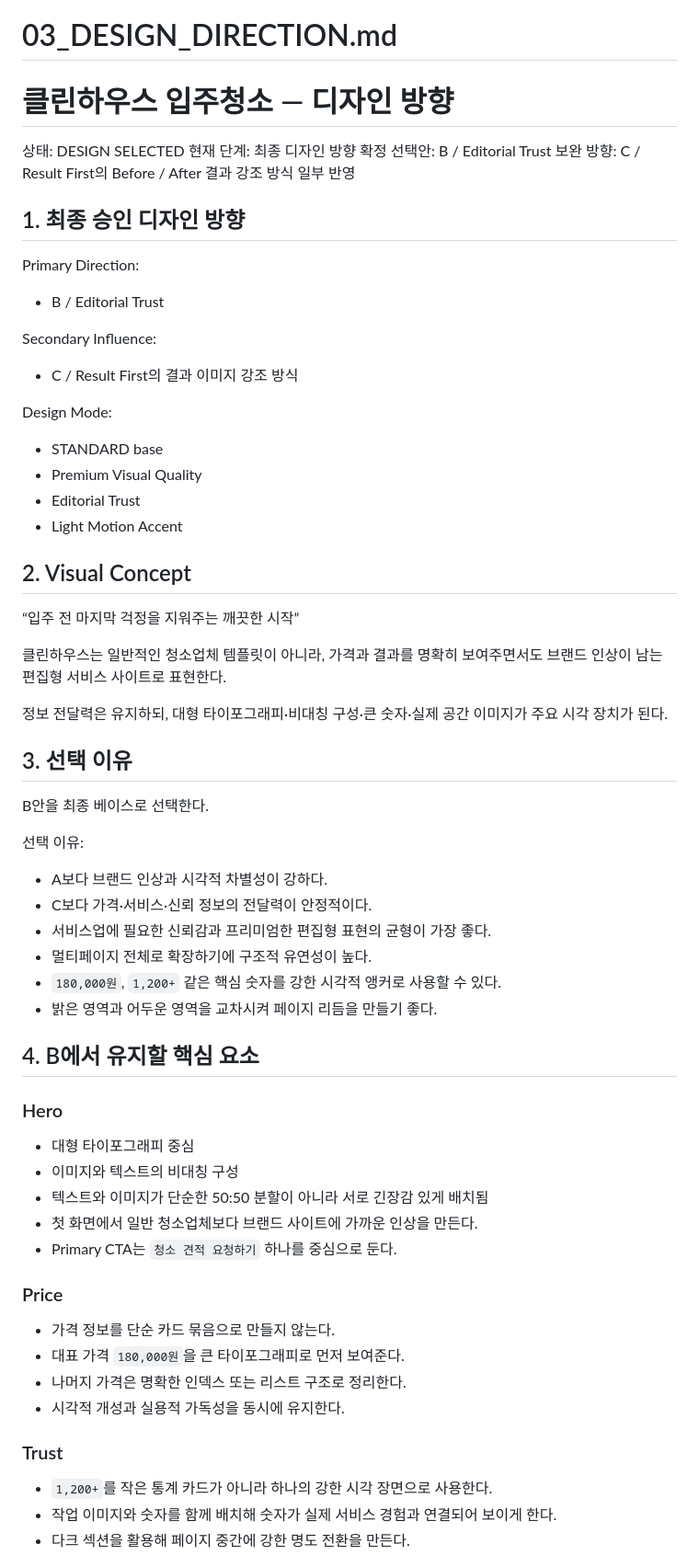
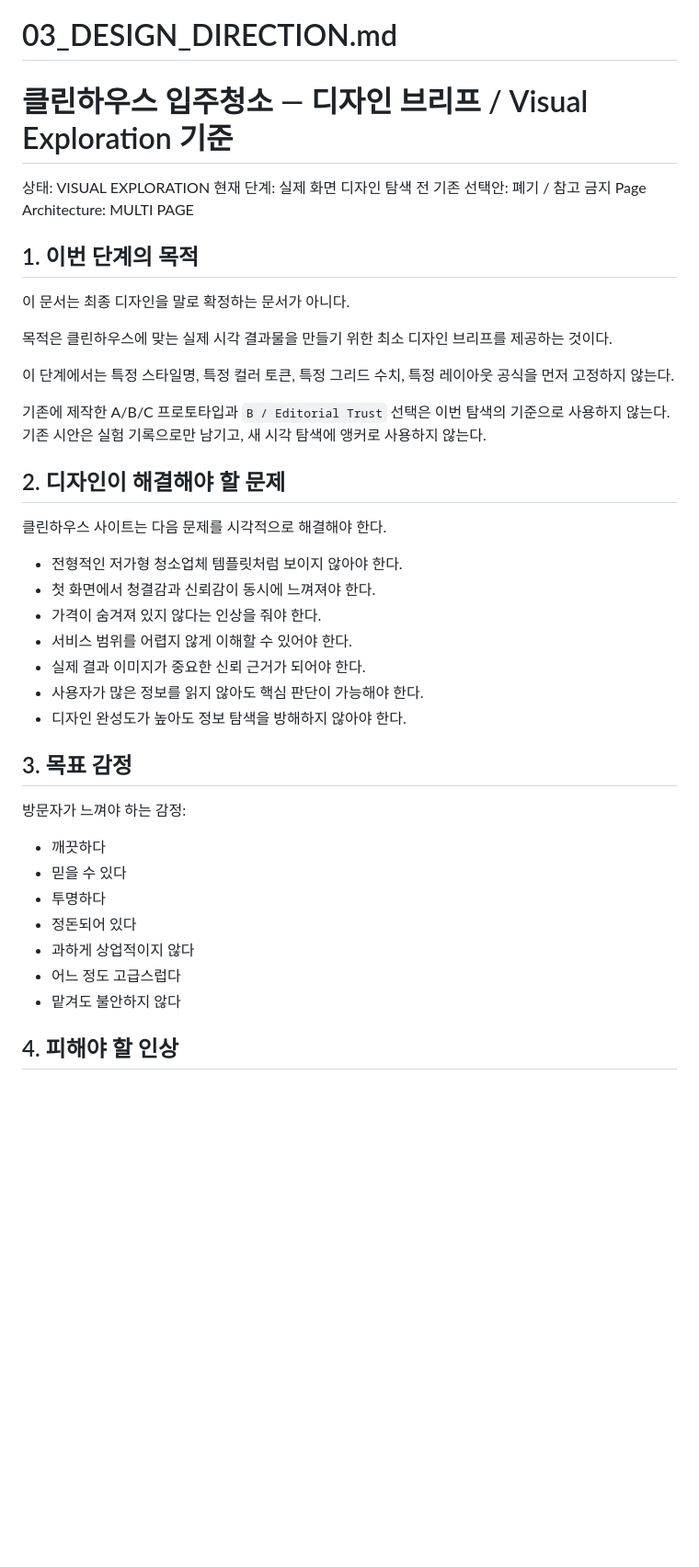
Before and after one commit to hansaeroy/system-test, a Markdown page: cleanhouse_project_context/03_DESIGN_DIRECTION.md, the part around one of its changes. Shown at 92% size. Rendered like a GitHub page; blank space fills up the shorter version.

Commit message:
Reset Cleanhouse design to visual exploration

```diff
--- a/cleanhouse_project_context/03_DESIGN_DIRECTION.md
+++ b/cleanhouse_project_context/03_DESIGN_DIRECTION.md
@@ -1,59 +1,45 @@
 # 03_DESIGN_DIRECTION.md
-# 클린하우스 입주청소 — 디자인 방향
+# 클린하우스 입주청소 — 디자인 브리프 / Visual Exploration 기준
 
-상태: DESIGN SELECTED
-현재 단계: 최종 디자인 방향 확정
-선택안: B / Editorial Trust
-보완 방향: C / Result First의 Before / After 결과 강조 방식 일부 반영
+상태: VISUAL EXPLORATION
+현재 단계: 실제 화면 디자인 탐색 전
+기존 선택안: 폐기 / 참고 금지
+Page Architecture: MULTI PAGE
 
-## 1. 최종 승인 디자인 방향
-Primary Direction:
-- B / Editorial Trust
+## 1. 이번 단계의 목적
 
-Secondary Influence:
-- C / Result First의 결과 이미지 강조 방식
+이 문서는 최종 디자인을 말로 확정하는 문서가 아니다.
 
-Design Mode:
-- STANDARD base
-- Premium Visual Quality
-- Editorial Trust
-- Light Motion Accent
+목적은 클린하우스에 맞는 실제 시각 결과물을 만들기 위한 최소 디자인 브리프를 제공하는 것이다.
 
-## 2. Visual Concept
-“입주 전 마지막 걱정을 지워주는 깨끗한 시작”
+이 단계에서는 특정 스타일명, 특정 컬러 토큰, 특정 그리드 수치, 특정 레이아웃 공식을 먼저 고정하지 않는다.
 
-클린하우스는 일반적인 청소업체 템플릿이 아니라, 가격과 결과를 명확히 보여주면서도 브랜드 인상이 남는 편집형 서비스 사이트로 표현한다.
+기존에 제작한 A/B/C 프로토타입과 `B / Editorial Trust` 선택은 이번 탐색의 기준으로 사용하지 않는다.
+기존 시안은 실험 기록으로만 남기고, 새 시각 탐색에 앵커로 사용하지 않는다.
 
-정보 전달력은 유지하되, 대형 타이포그래피·비대칭 구성·큰 숫자·실제 공간 이미지가 주요 시각 장치가 된다.
+## 2. 디자인이 해결해야 할 문제
 
-## 3. 선택 이유
-B안을 최종 베이스로 선택한다.
+클린하우스 사이트는 다음 문제를 시각적으로 해결해야 한다.
 
-선택 이유:
-- A보다 브랜드 인상과 시각적 차별성이 강하다.
-- C보다 가격·서비스·신뢰 정보의 전달력이 안정적이다.
-- 서비스업에 필요한 신뢰감과 프리미엄한 편집형 표현의 균형이 가장 좋다.
-- 멀티페이지 전체로 확장하기에 구조적 유연성이 높다.
-- `180,000원`, `1,200+` 같은 핵심 숫자를 강한 시각적 앵커로 사용할 수 있다.
-- 밝은 영역과 어두운 영역을 교차시켜 페이지 리듬을 만들기 좋다.
+- 전형적인 저가형 청소업체 템플릿처럼 보이지 않아야 한다.
+- 첫 화면에서 청결감과 신뢰감이 동시에 느껴져야 한다.
+- 가격이 숨겨져 있지 않다는 인상을 줘야 한다.
+- 서비스 범위를 어렵지 않게 이해할 수 있어야 한다.
+- 실제 결과 이미지가 중요한 신뢰 근거가 되어야 한다.
+- 사용자가 많은 정보를 읽지 않아도 핵심 판단이 가능해야 한다.
+- 디자인 완성도가 높아도 정보 탐색을 방해하지 않아야 한다.
 
-## 4. B에서 유지할 핵심 요소
+## 3. 목표 감정
 
-### Hero
-- 대형 타이포그래피 중심
-- 이미지와 텍스트의 비대칭 구성
-- 텍스트와 이미지가 단순한 50:50 분할이 아니라 서로 긴장감 있게 배치됨
-- 첫 화면에서 일반 청소업체보다 브랜드 사이트에 가까운 인상을 만든다.
-- Primary CTA는 `청소 견적 요청하기` 하나를 중심으로 둔다.
+방문자가 느껴야 하는 감정:
 
-### Price
-- 가격 정보를 단순 카드 묶음으로 만들지 않는다.
-- 대표 가격 `180,000원`을 큰 타이포그래피로 먼저 보여준다.
-- 나머지 가격은 명확한 인덱스 또는 리스트 구조로 정리한다.
-- 시각적 개성과 실용적 가독성을 동시에 유지한다.
+- 깨끗하다
+- 믿을 수 있다
+- 투명하다
+- 정돈되어 있다
+- 과하게 상업적이지 않다
+- 어느 정도 고급스럽다
+- 맡겨도 불안하지 않다
 
-### Trust
-- `1,200+`를 작은 통계 카드가 아니라 하나의 강한 시각 장면으로 사용한다.
-- 작업 이미지와 숫자를 함께 배치해 숫자가 실제 서비스 경험과 연결되어 보이게 한다.
-- 다크 섹션을 활용해 페이지 중간에 강한 명도 전환을 만든다.
+## 4. 피해야 할 인상
 
```
Also changed, not shown: other parts of cleanhouse_project_context/03_DESIGN_DIRECTION.md (+96 -143 lines).
